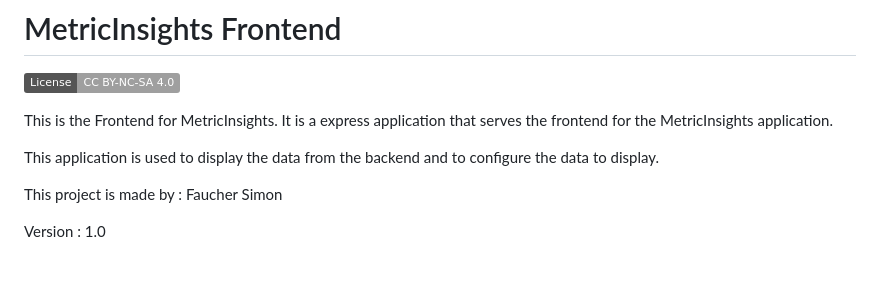
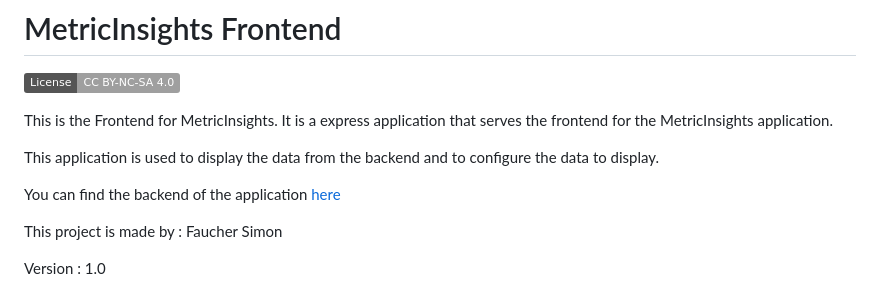
Before and after one commit to JamesWebb17/MetricInsight_FrontEnd, a Markdown page: README.md, the part around the change. Drawn GitHub-style; badges without logos; blank space fills up the shorter version.

Commit message:
Ajout Readme + LICENSE

```diff
--- a/README.md
+++ b/README.md
@@ -6,6 +6,8 @@ This is the Frontend for MetricInsights.
 It is a express application that serves the frontend for the MetricInsights application.
 
 This application is used to display the data from the backend and to configure the data to display.
+
+You can find the backend of the application [here](https://github.com/JamesWebb17/MetricInsight_BackEnd)
 
 This project is made by : Faucher Simon
 
```
